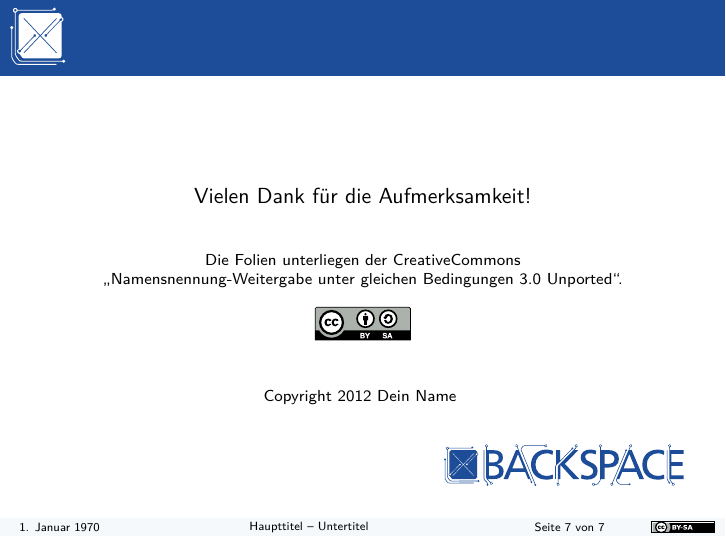
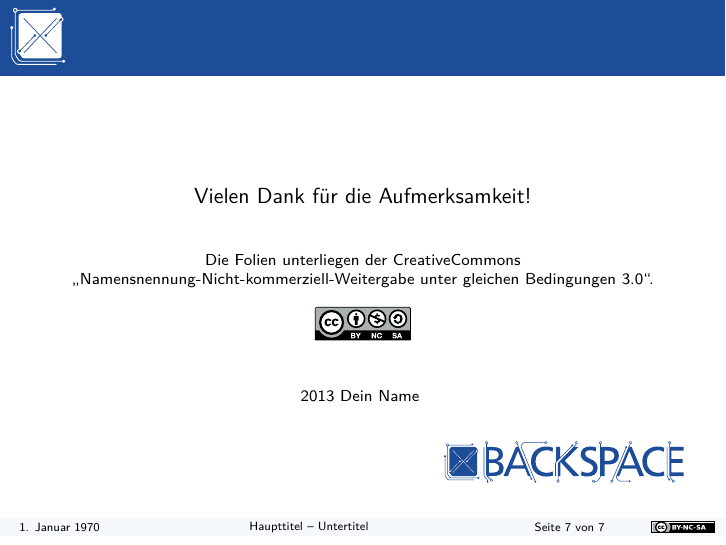
Before and after one commit to bhanakam/backspace-homeserver, LaTeX slides (main.tex, which reads base/layout.tex, files/ende.tex): page 7 of 7 before the commit and page 9 of 9 after it. Compiled offline with pdfLaTeX.

Commit message:
License updated to CC-BY-NC-SA, some "effects".

```diff
--- a/base/layout.tex
+++ b/base/layout.tex
@@ -49,7 +49,7 @@
 \setbeamertemplate{navigation symbols}{}
 
 % opaque preview of further text on sheet
-\setbeamercovered{invisible}
+\setbeamercovered{dynamic}
 
 % Headline
 \setbeamertemplate{headline}
@@ -66,7 +66,7 @@
         \ifthenelse{\boolean{showcclicense}}{%
             \parbox{6.7cm}{\centering{}\inserttitle{} – \insertsubtitle{}}%
             \parbox{2.5cm}{\centering{}Seite \insertframenumber{} von \inserttotalframenumber{}}%
-            \parbox{1.5cm}{\centering{}\href{http://creativecommons.org/licenses/by-sa/3.0/deed.de}{\includegraphics[height=6px]{images/cc-by-sa.pdf}}}%
+            \parbox{1.5cm}{\centering{}\href{http://creativecommons.org/licenses/by-nc-sa/3.0/deed.de}{\includegraphics[height=6px]{images/cc-by-nc-sa.pdf}}}%
         }{%
             \parbox{8.2cm}{\centering{}\inserttitle{} – \insertsubtitle{}}%
             \parbox{2.5cm}{\centering{}Seite \insertframenumber{} von \inserttotalframenumber{}}%
--- a/files/ende.tex
+++ b/files/ende.tex
@@ -7,11 +7,11 @@
             Vielen Dank für die Aufmerksamkeit!\\[2em]
             \begin{scriptsize}
                 Die Folien unterliegen der
-                \href{http://creativecommons.org/licenses/by-sa/3.0/deed.de}{CreativeCommons \\
-                "`Namensnennung-Weitergabe unter gleichen Bedingungen 3.0 Unported"'.\\[1em]
-                \includegraphics[scale=0.5]{images/cc-by-sa-gross.pdf}}\\[2em]
+                \href{http://creativecommons.org/licenses/by-nc-sa/3.0/deed.de}{CreativeCommons \\
+                "`Namensnennung-Nicht-kommerziell-Weitergabe unter gleichen Bedingungen 3.0"'.\\[1em]
+                \includegraphics[scale=0.5]{images/cc-by-nc-sa-gross.pdf}}\\[2em]
 
-                Copyright 2012 \insertauthor{}
+                2013 \insertauthor{}
             \end{scriptsize}
         }{%
             \vspace*{5em}%
```
Also changed, not shown: files/teil2.tex (+2 -0 lines), images/cc-by-nc-sa-gross.pdf (added), images/cc-by-nc-sa-gross.svg (added), images/cc-by-nc-sa.pdf (added), images/cc-by-nc-sa.svg (added), images/cc-by-sa-gross.pdf (deleted), images/cc-by-sa.pdf (deleted).
